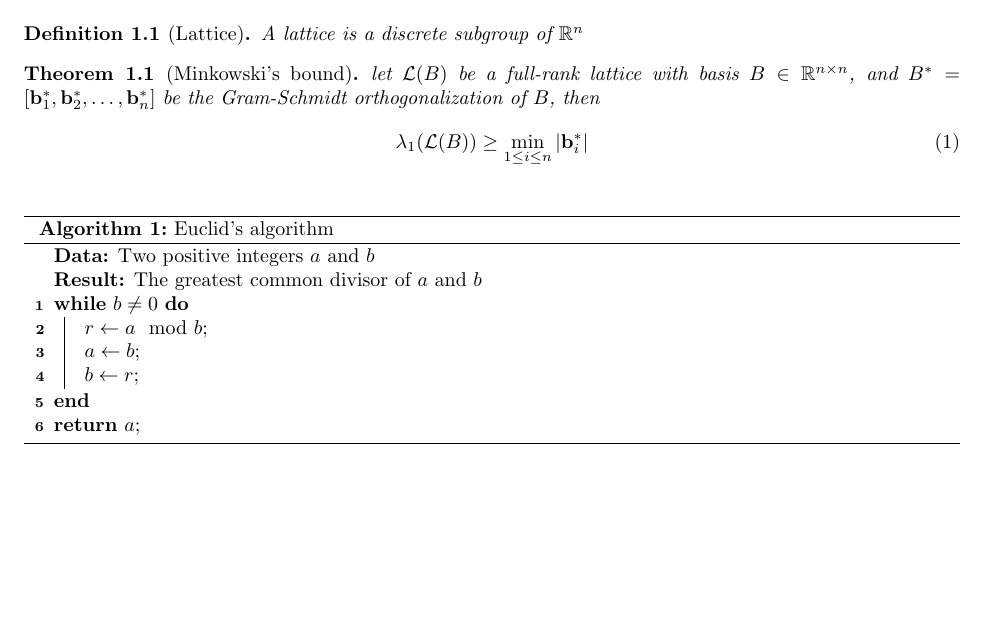
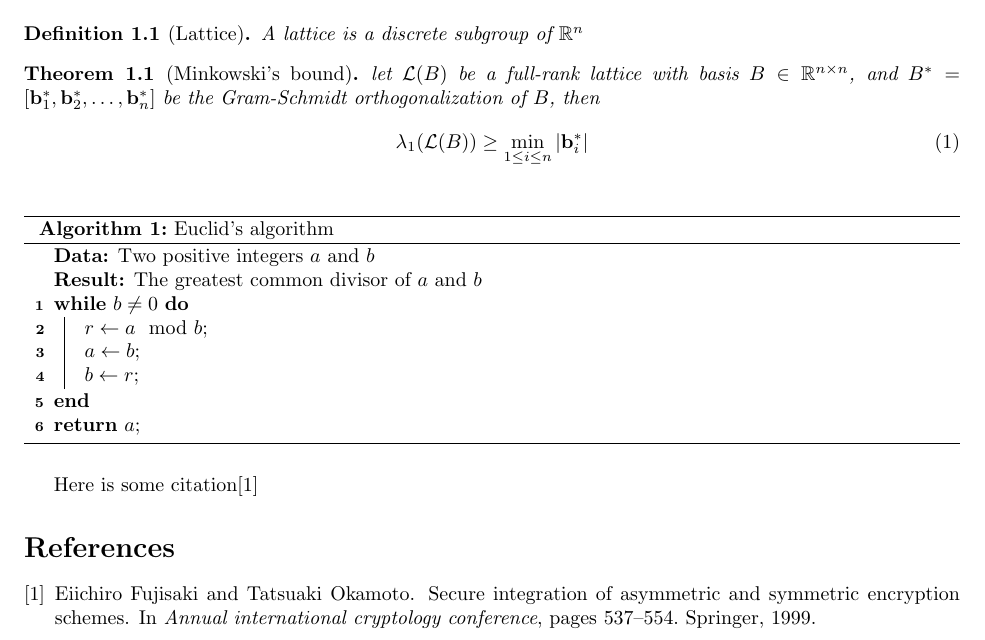
Before and after one commit to xuganyu96/waterloo-cryptography, a LaTeX document (latex_template/main.tex, which reads latex_template/references.bib): part of the page, cut so that both start at the same text, the shorter picture padded with empty space. The pictures show the PDF file latex_template/main.pdf that the author committed with the source.

Commit message:
Added sample references

```diff
--- a/latex_template/main.tex
+++ b/latex_template/main.tex
@@ -60,4 +60,9 @@ A lattice is a discrete subgroup of $\mathbb{R}^n$
     \Return $a$\;
 \end{algorithm}
 
+Here is some citation\cite{fujisaki1999secure}
+
+\bibliographystyle{plain}
+\bibliography{./references.bib}
+
 \end{document}
--- /dev/null
+++ b/latex_template/references.bib
@@ -0,0 +1,8 @@
+@inproceedings{fujisaki1999secure,
+  title={Secure integration of asymmetric and symmetric encryption schemes},
+  author={Fujisaki, Eiichiro and Okamoto, Tatsuaki},
+  booktitle={Annual international cryptology conference},
+  pages={537--554},
+  year={1999},
+  organization={Springer}
+}
```
Also changed, not shown: latex_template/main.pdf.
